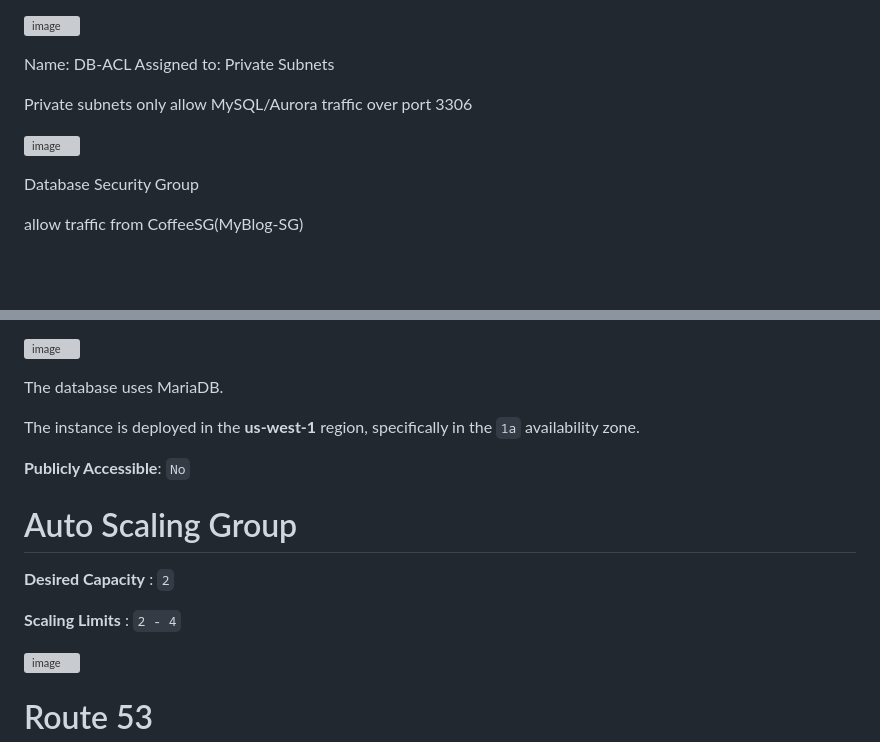
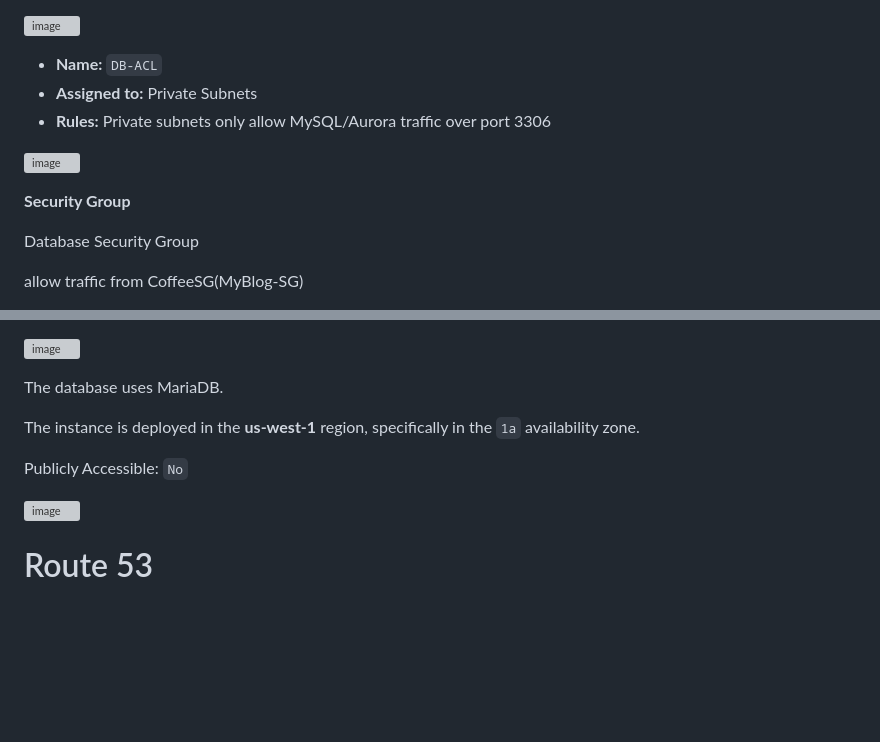
Before and after one commit to MagicDogGuo/samcoffee, a Markdown page: README.md, 2 parts joined by grey strips. Rendered like a GitHub page; blank space fills up the shorter version; grey boxes are pictures that could not be loaded.

```diff
--- a/README.md
+++ b/README.md
@@ -26,12 +26,13 @@ The infrastructure includes **4 subnets**:
 ![image](https://github.com/user-attachments/assets/84b4d905-b9be-4ac5-8c33-b2f8cbe6744d)
 
 
-Name: DB-ACL
-Assigned to: Private Subnets
-
-Private subnets only allow MySQL/Aurora traffic over port 3306
+- **Name:** `DB-ACL`
+- **Assigned to:** Private Subnets
+- **Rules:** Private subnets only allow MySQL/Aurora traffic over port 3306
 
 ![image](https://github.com/user-attachments/assets/631ff55f-c238-4b9e-a02e-8559e248d9e1)
+
+**Security Group**
 
 Database Security Group
 
@@ -80,12 +81,7 @@ The database uses MariaDB.
 
 The instance is deployed in the **us-west-1** region, specifically in the `1a` availability zone.
 
-**Publicly Accessible**: `No`
-# Auto Scaling Group
-
-**Desired Capacity** : `2`
-
-**Scaling Limits** : `2 - 4`
+Publicly Accessible: `No`
 
 ![image](https://github.com/user-attachments/assets/e0a31a94-ebc7-4686-baae-1458bb327ae0)
 
```
